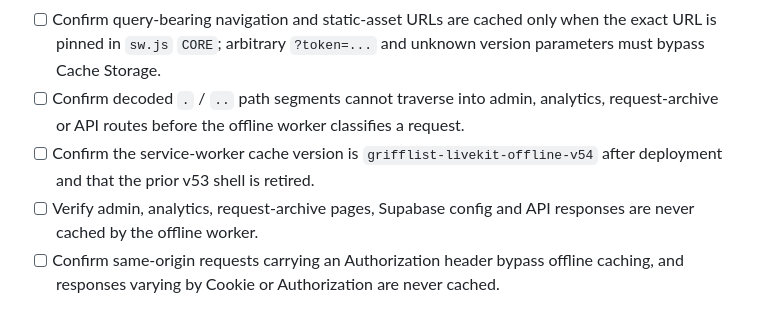
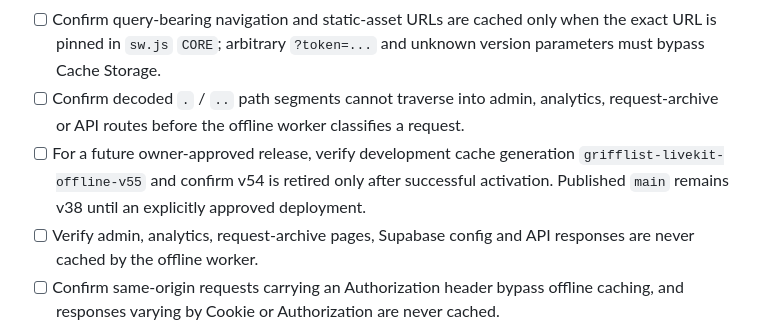
Before and after one commit to the-griff-list/the-griff-list.github.io, a Markdown page: .github/PRE-GIG-CHECKLIST.md, the part around the change. GitHub-like rendering.

Commit message:
Refresh historical checklist with current offline cache generation

```diff
--- a/.github/PRE-GIG-CHECKLIST.md
+++ b/.github/PRE-GIG-CHECKLIST.md
@@ -31,7 +31,7 @@
 - [ ] Confirm encoded, double-encoded and malformed private/admin/API paths bypass service-worker caching, while public assets with encoded spaces still cache normally.
 - [ ] Confirm query-bearing navigation and static-asset URLs are cached only when the exact URL is pinned in `sw.js` `CORE`; arbitrary `?token=...` and unknown version parameters must bypass Cache Storage.
 - [ ] Confirm decoded `.` / `..` path segments cannot traverse into admin, analytics, request-archive or API routes before the offline worker classifies a request.
-- [ ] Confirm the service-worker cache version is `grifflist-livekit-offline-v54` after deployment and that the prior v53 shell is retired.
+- [ ] For a future owner-approved release, verify development cache generation `grifflist-livekit-offline-v55` and confirm v54 is retired only after successful activation. Published `main` remains v38 until an explicitly approved deployment.
 - [ ] Verify admin, analytics, request-archive pages, Supabase config and API responses are never cached by the offline worker.
 - [ ] Confirm same-origin requests carrying an Authorization header bypass offline caching, and responses varying by Cookie or Authorization are never cached.
 - [ ] Confirm responses with no-cache, must-revalidate, proxy-revalidate, Pragma: no-cache, or zero max-age directives are not cached for offline reuse.
```
